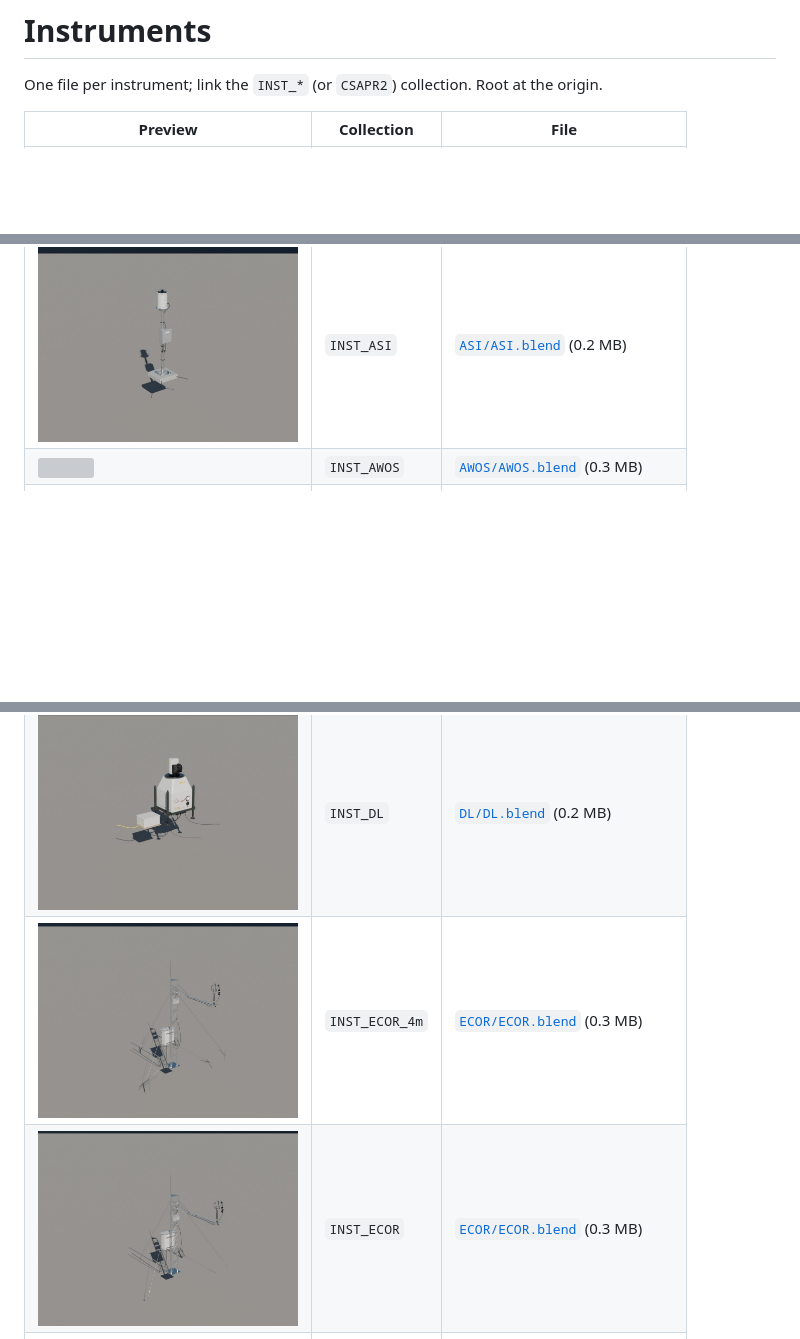
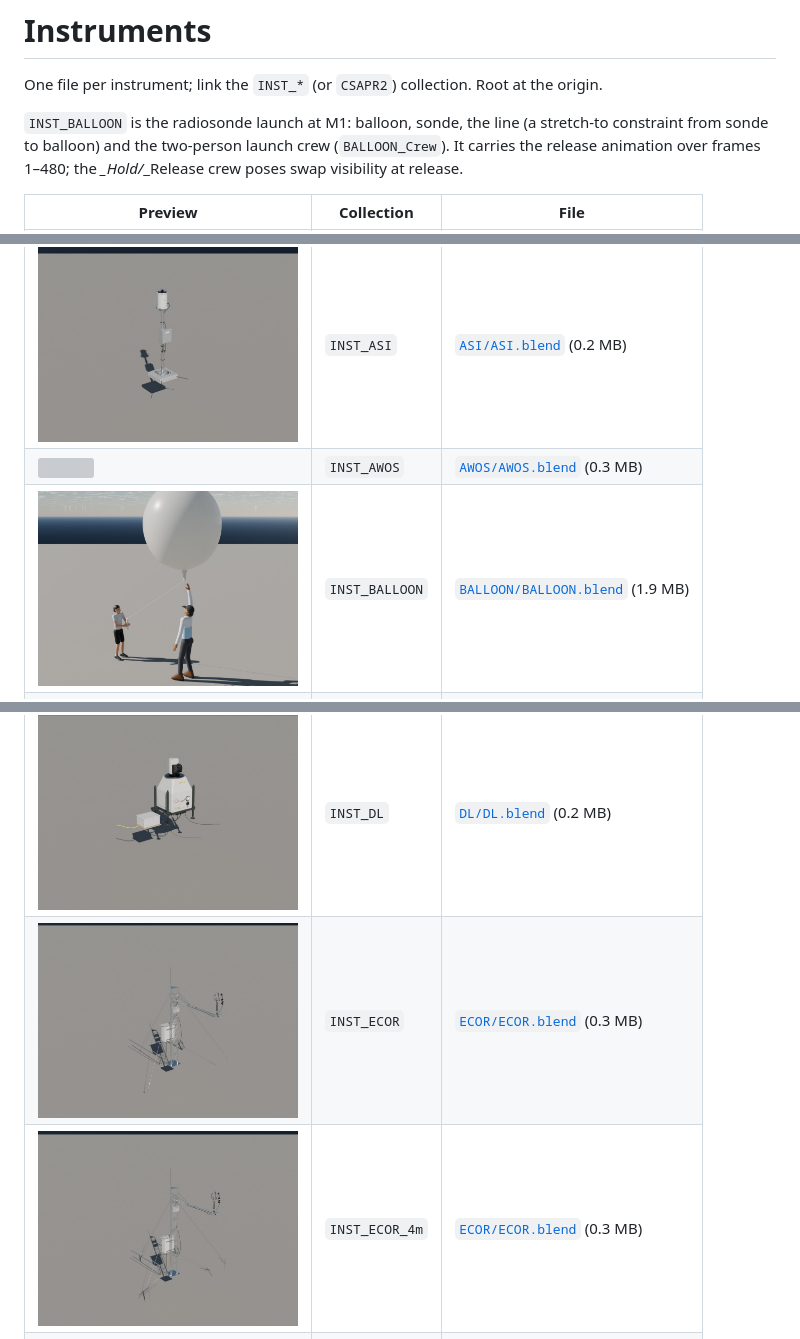
Before and after one commit to ARM-Synergy/ablemodels, a Markdown page: instruments/README.md, 3 parts joined by grey strips. Rendered like a GitHub page; pictures changed too: instruments/preview/BALLOON.jpg (added); blank space fills up the shorter version; grey boxes are pictures that could not be loaded.

Commit message:
Add balloon-launch preview and list it in the catalogues
Co-Authored-By: Claude Opus 5.5 <noreply@anthropic.com>
Claude-Session: https://claude.ai/code/session_01288VM5FjHiFyMp7rKEzFJ5

```diff
--- a/instruments/README.md
+++ b/instruments/README.md
@@ -1,6 +1,8 @@
 # Instruments
 
 One file per instrument; link the `INST_*` (or `CSAPR2`) collection. Root at the origin.
+
+`INST_BALLOON` is the radiosonde launch at M1: balloon, sonde, the line (a stretch-to constraint from sonde to balloon) and the two-person launch crew (`BALLOON_Crew`). It carries the release animation over frames 1–480; the *_Hold/*_Release crew poses swap visibility at release.
 
 | Preview | Collection | File |
 |---|---|---|
@@ -8,12 +10,13 @@ One file per instrument; link the `INST_*` (or `CSAPR2`) collection. Root at the
 | <img src="preview/AOSMET.jpg" width="260"> | `INST_AOSMET` | [`AOSMET/AOSMET.blend`](AOSMET/AOSMET.blend) (0.1 MB) |
 | <img src="preview/ASI.jpg" width="260"> | `INST_ASI` | [`ASI/ASI.blend`](ASI/ASI.blend) (0.2 MB) |
 | <img src="preview/AWOS.jpg" width="260"> | `INST_AWOS` | [`AWOS/AWOS.blend`](AWOS/AWOS.blend) (0.3 MB) |
+| <img src="preview/BALLOON.jpg" width="260"> | `INST_BALLOON` | [`BALLOON/BALLOON.blend`](BALLOON/BALLOON.blend) (1.9 MB) |
 | <img src="preview/CEIL.jpg" width="260"> | `INST_CEIL` | [`CEIL/CEIL.blend`](CEIL/CEIL.blend) (0.1 MB) |
 | <img src="preview/CSAPR2.jpg" width="260"> | `CSAPR2` | [`CSAPR2/CSAPR2.blend`](CSAPR2/CSAPR2.blend) (1.2 MB) |
 | <img src="preview/CSPHOT.jpg" width="260"> | `INST_CSPHOT` | [`CSPHOT/CSPHOT.blend`](CSPHOT/CSPHOT.blend) (0.2 MB) |
 | <img src="preview/DL.jpg" width="260"> | `INST_DL` | [`DL/DL.blend`](DL/DL.blend) (0.2 MB) |
+| <img src="preview/ECOR.jpg" width="260"> | `INST_ECOR` | [`ECOR/ECOR.blend`](ECOR/ECOR.blend) (0.3 MB) |
 | <img src="preview/ECOR_4m.jpg" width="260"> | `INST_ECOR_4m` | [`ECOR/ECOR.blend`](ECOR/ECOR.blend) (0.3 MB) |
-| <img src="preview/ECOR.jpg" width="260"> | `INST_ECOR` | [`ECOR/ECOR.blend`](ECOR/ECOR.blend) (0.3 MB) |
 | <img src="preview/IRT.jpg" width="260"> | `INST_IRT` | [`IRT/IRT.blend`](IRT/IRT.blend) (0.1 MB) |
 | <img src="preview/KAZR.jpg" width="260"> | `INST_KAZR` | [`KAZR/KAZR.blend`](KAZR/KAZR.blend) (0.2 MB) |
 | <img src="preview/LDIS.jpg" width="260"> | `INST_LDIS` | [`LDIS/LDIS.blend`](LDIS/LDIS.blend) (0.1 MB) |
```
Also changed, not shown: README.md (+1 -1 lines), scenes/README.md (+1 -1 lines), 1 other file.
